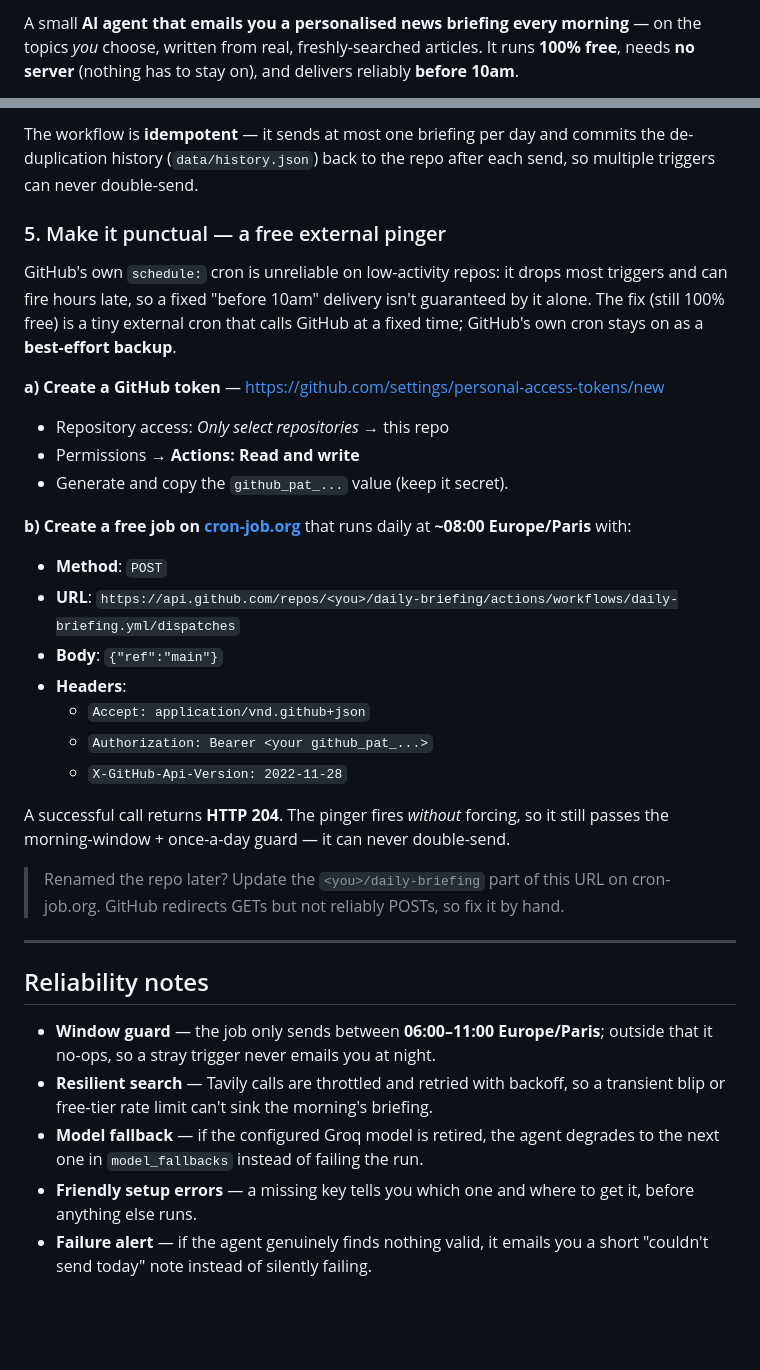
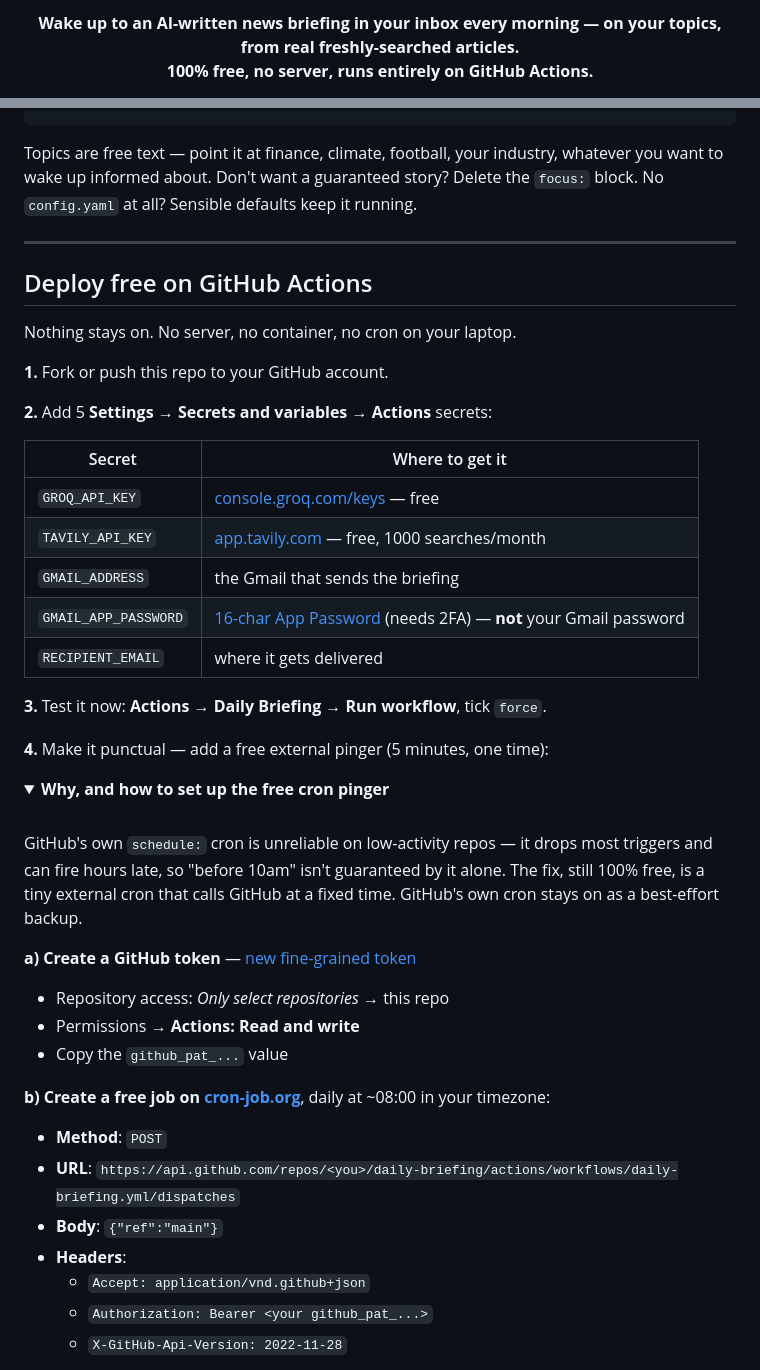
Before and after one commit to tballochi/daily-briefing, a Markdown page: README.md, 2 parts joined by grey strips. Drawn GitHub-style; folded sections open; blank space fills up the shorter version.

```diff
--- a/README.md
+++ b/README.md
@@ -2,5 +2,7 @@
 
-A small **AI agent that emails you a personalised news briefing every morning** — on the
-topics *you* choose, written from real, freshly-searched articles. It runs **100% free**,
-needs **no server** (nothing has to stay on), and delivers reliably **before 10am**.
+<p align="center">
+  <strong>Wake up to an AI-written news briefing in your inbox every morning — on your
+  topics, from real freshly-searched articles.<br>100% free, no server, runs entirely on
+  GitHub Actions.</strong>
+</p>
 
@@ -137,46 +106,52 @@ RECIPIENT_EMAIL=...          # where the briefing is delivered
-The workflow is **idempotent** — it sends at most one briefing per day and commits the
-de-duplication history (`data/history.json`) back to the repo after each send, so
-multiple triggers can never double-send.
-
-### 5. Make it punctual — a free external pinger
-
-GitHub's own `schedule:` cron is unreliable on low-activity repos: it drops most triggers
-and can fire hours late, so a fixed "before 10am" delivery isn't guaranteed by it alone.
-The fix (still 100% free) is a tiny external cron that calls GitHub at a fixed time;
-GitHub's own cron stays on as a **best-effort backup**.
-
-**a) Create a GitHub token** — https://github.com/settings/personal-access-tokens/new
-   - Repository access: *Only select repositories* → this repo
-   - Permissions → **Actions: Read and write**
-   - Generate and copy the `github_pat_...` value (keep it secret).
-
-**b) Create a free job on [cron-job.org](https://cron-job.org)** that runs daily at
-   **~08:00 Europe/Paris** with:
-   - **Method**: `POST`
-   - **URL**: `https://api.github.com/repos/<you>/daily-briefing/actions/workflows/daily-briefing.yml/dispatches`
-   - **Body**: `{"ref":"main"}`
-   - **Headers**:
-     - `Accept: application/vnd.github+json`
-     - `Authorization: Bearer <your github_pat_...>`
-     - `X-GitHub-Api-Version: 2022-11-28`
-
-A successful call returns **HTTP 204**. The pinger fires *without* forcing, so it still
-passes the morning-window + once-a-day guard — it can never double-send.
-
-> Renamed the repo later? Update the `<you>/daily-briefing` part of this URL on
-> cron-job.org. GitHub redirects GETs but not reliably POSTs, so fix it by hand.
+Topics are free text — point it at finance, climate, football, your industry, whatever
+you want to wake up informed about. Don't want a guaranteed story? Delete the `focus:`
+block. No `config.yaml` at all? Sensible defaults keep it running.
 
 ---
 
-## Reliability notes
+## Deploy free on GitHub Actions
 
-- **Window guard** — the job only sends between **06:00–11:00 Europe/Paris**; outside that
-  it no-ops, so a stray trigger never emails you at night.
-- **Resilient search** — Tavily calls are throttled and retried with backoff, so a
-  transient blip or free-tier rate limit can't sink the morning's briefing.
-- **Model fallback** — if the configured Groq model is retired, the agent degrades to the
-  next one in `model_fallbacks` instead of failing the run.
-- **Friendly setup errors** — a missing key tells you which one and where to get it,
-  before anything else runs.
-- **Failure alert** — if the agent genuinely finds nothing valid, it emails you a short
-  "couldn't send today" note instead of silently failing.
+Nothing stays on. No server, no container, no cron on your laptop.
+
+**1.** Fork or push this repo to your GitHub account.
+
+**2.** Add 5 **Settings → Secrets and variables → Actions** secrets:
+
+| Secret | Where to get it |
+|--------|-----------------|
+| `GROQ_API_KEY` | [console.groq.com/keys](https://console.groq.com/keys) — free |
+| `TAVILY_API_KEY` | [app.tavily.com](https://app.tavily.com) — free, 1000 searches/month |
+| `GMAIL_ADDRESS` | the Gmail that sends the briefing |
+| `GMAIL_APP_PASSWORD` | [16-char App Password](https://myaccount.google.com/apppasswords) (needs 2FA) — **not** your Gmail password |
+| `RECIPIENT_EMAIL` | where it gets delivered |
+
+**3.** Test it now: **Actions → Daily Briefing → Run workflow**, tick `force`.
+
+**4.** Make it punctual — add a free external pinger (5 minutes, one time):
+
+<details>
+<summary><strong>Why, and how to set up the free cron pinger</strong></summary>
+
+<br>
+
+GitHub's own `schedule:` cron is unreliable on low-activity repos — it drops most
+triggers and can fire hours late, so "before 10am" isn't guaranteed by it alone. The fix,
+still 100% free, is a tiny external cron that calls GitHub at a fixed time. GitHub's own
+cron stays on as a best-effort backup.
+
+**a) Create a GitHub token** — [new fine-grained token](https://github.com/settings/personal-access-tokens/new)
+- Repository access: *Only select repositories* → this repo
+- Permissions → **Actions: Read and write**
+- Copy the `github_pat_...` value
+
+**b) Create a free job on [cron-job.org](https://cron-job.org)**, daily at ~08:00 in your
+timezone:
+
+- **Method**: `POST`
+- **URL**: `https://api.github.com/repos/<you>/daily-briefing/actions/workflows/daily-briefing.yml/dispatches`
+- **Body**: `{"ref":"main"}`
+- **Headers**:
+  - `Accept: application/vnd.github+json`
+  - `Authorization: Bearer <your github_pat_...>`
+  - `X-GitHub-Api-Version: 2022-11-28`
+
```
Also changed, not shown: other parts of README.md (+191 -123 lines), docs/screenshot-email.png (added), 5 other files.
